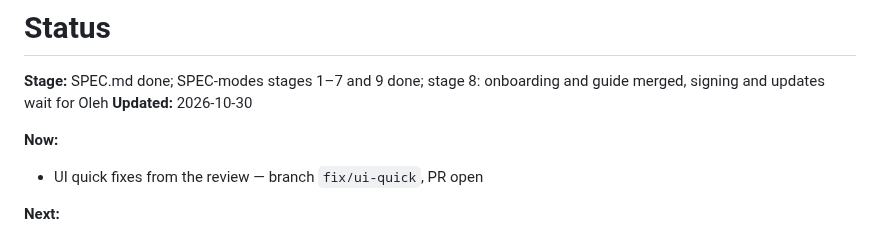
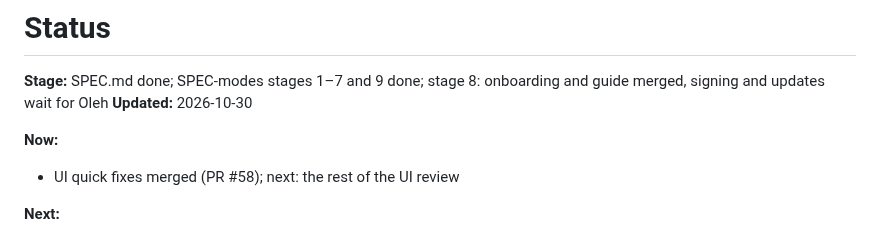
Before and after one commit to OlehDemishev/AIHubBar, a Markdown page: docs/STATUS.md, the part around the change. GitHub-like rendering.

Commit message:
Update STATUS header after UI quick fixes merge
Co-Authored-By: Claude Opus 5.5 <noreply@anthropic.com>

```diff
--- a/docs/STATUS.md
+++ b/docs/STATUS.md
@@ -5,7 +5,7 @@
 **Updated:** 2026-10-30
 
 **Now:**
-- UI quick fixes from the review — branch `fix/ui-quick`, PR open
+- UI quick fixes merged (PR #58); next: the rest of the UI review
 
 **Next:**
 - the rest of the UI review: compact limits block, projects header and badges, separate «Очистка: выполнить», shorter panel; then Settings tabs (merge Claude / Сессии / Лимиты, mode list, menu bar order)
```
